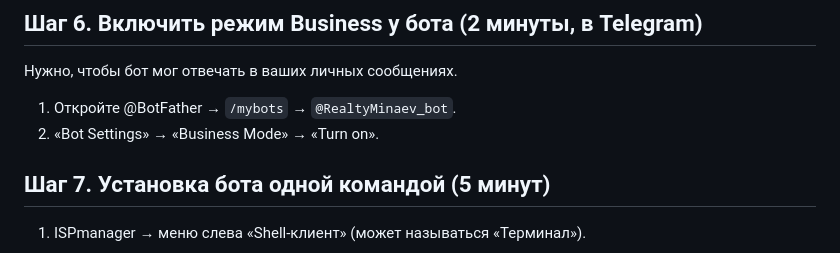
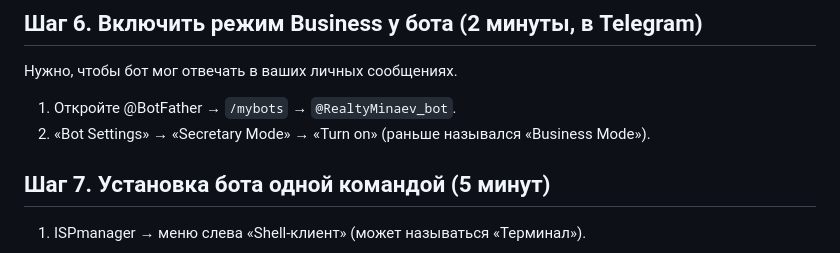
Before and after one commit to eXclus1ve17/RealtyMinaev, a Markdown page: deploy/ИНСТРУКЦИЯ.md, the part around the change. GitHub-like rendering.

Commit message:
Инструкция: Business Mode в BotFather теперь называется Secretary Mode
Co-Authored-By: Claude Opus 5.5 <noreply@anthropic.com>
Claude-Session: https://claude.ai/code/session_017aB3dcA88akB6GresjQXHq

```diff
--- a/deploy/ИНСТРУКЦИЯ.md
+++ b/deploy/ИНСТРУКЦИЯ.md
@@ -85,7 +85,7 @@
 Нужно, чтобы бот мог отвечать в ваших личных сообщениях.
 
 1. Откройте @BotFather → `/mybots` → `@RealtyMinaev_bot`.
-2. «Bot Settings» → «Business Mode» → «Turn on».
+2. «Bot Settings» → «Secretary Mode» → «Turn on» (раньше назывался «Business Mode»).
 
 ## Шаг 7. Установка бота одной командой (5 минут)
 
```
